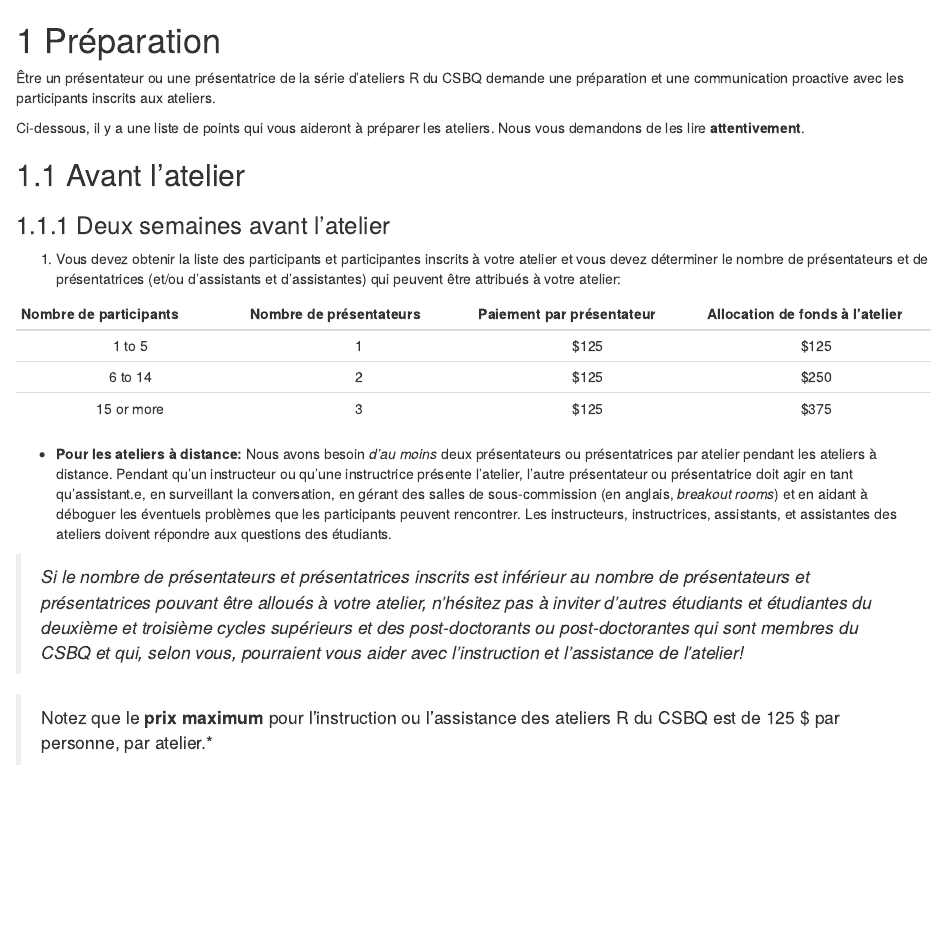
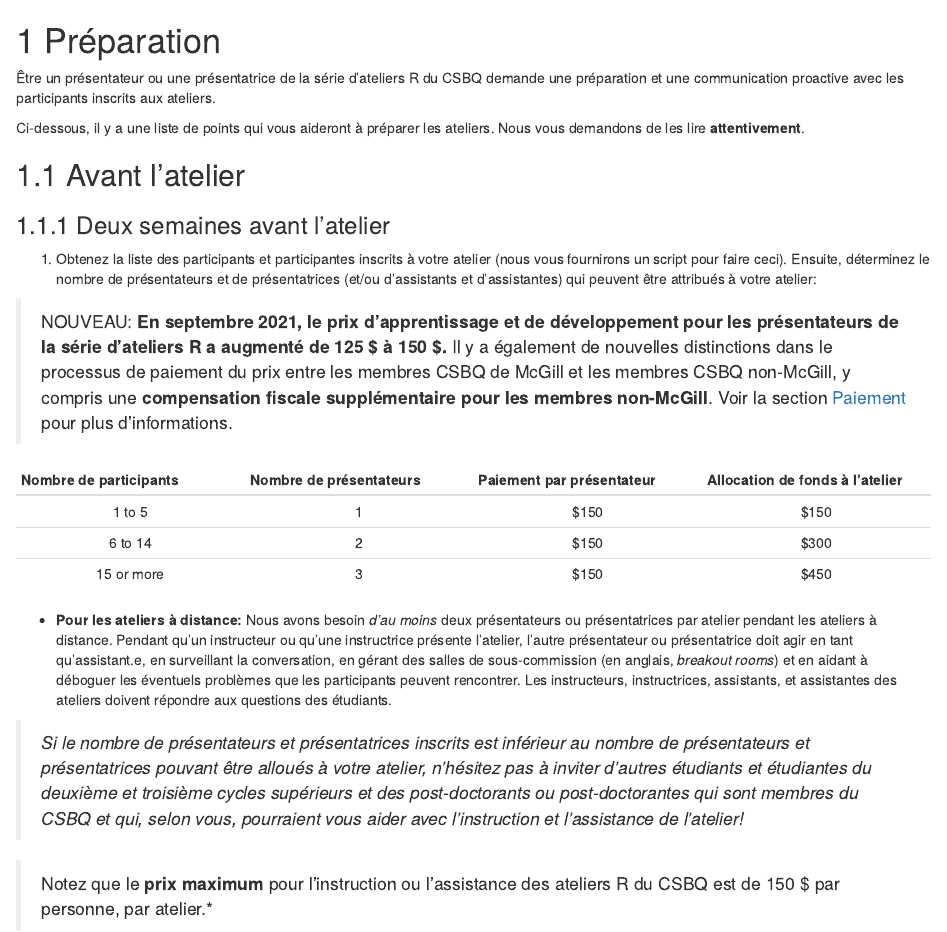
Before and after one commit to QCBSRworkshops/presenter-developer-protocol, an R Markdown document (02-preparation-fr.Rmd): the page in a window 1100 px wide, from its top. Rendered offline with R 4.5, knitr and Pandoc, with nearby package versions; drawn as R Markdown's standard HTML page in place of the format the file asks for.

Commit message:
update French sections with new LeaDA amounts + note about the raise

```diff
--- a/02-preparation-fr.Rmd
+++ b/02-preparation-fr.Rmd
@@ -8,20 +8,21 @@ Ci-dessous, il y a une liste de points qui vous aideront à préparer les atelie
 
 ### Deux semaines avant l'atelier
 
-1. Vous devez obtenir la liste des participants et participantes inscrits à votre atelier et vous devez déterminer le nombre de présentateurs et de présentatrices (et/ou d'assistants et d'assistantes) qui peuvent être attribués à votre atelier:
+1. Obtenez la liste des participants et participantes inscrits à votre atelier (nous vous fournirons un script pour faire ceci). Ensuite, déterminez le nombre de présentateurs et de présentatrices (et/ou d'assistants et d'assistantes) qui peuvent être attribués à votre atelier:
 
+> NOUVEAU: **En septembre 2021, le prix d'apprentissage et de développement pour les présentateurs de la série d'ateliers R a augmenté de 125 $ à 150 $.** Il y a également de nouvelles distinctions dans le processus de paiement du prix entre les membres CSBQ de McGill et les membres CSBQ non-McGill, y compris une **compensation fiscale supplémentaire pour les membres non-McGill**. Voir la section [Paiement](#payment-fr) pour plus d'informations.
 
 Nombre de participants | Nombre de présentateurs | Paiement par présentateur | Allocation de fonds à l'atelier
 :-------------: | :-------------: | :-------------: | :-------------:
-1 to 5 | 1 | $125 | $125
-6 to 14 | 2 | $125 | $250
-15 or more | 3 | $125 | $375
+1 to 5 | 1 | $150 | $150
+6 to 14 | 2 | $150 | $300
+15 or more | 3 | $150 | $450
 
 * **Pour les ateliers à distance:** Nous avons besoin *d'au moins* deux présentateurs ou présentatrices par atelier pendant les ateliers à distance. Pendant qu'un instructeur ou qu'une instructrice présente l'atelier, l'autre présentateur ou présentatrice doit agir en tant qu'assistant.e, en surveillant la conversation, en gérant des salles de sous-commission (en anglais, *breakout rooms*) et en aidant à déboguer les éventuels problèmes que les participants peuvent rencontrer. Les instructeurs, instructrices, assistants, et assistantes des ateliers doivent répondre aux questions des étudiants.
 
 > *Si le nombre de présentateurs et présentatrices inscrits est inférieur au nombre de présentateurs et présentatrices pouvant être alloués à votre atelier, n'hésitez pas à inviter d'autres étudiants et étudiantes du deuxième et troisième cycles supérieurs et des post-doctorants ou post-doctorantes qui sont membres du CSBQ et qui, selon vous, pourraient vous aider avec l'instruction et l'assistance de l'atelier!*
 
-> Notez que le **prix maximum** pour l'instruction ou l'assistance des ateliers R du CSBQ est de 125 $ par personne, par atelier.*
+> Notez que le **prix maximum** pour l'instruction ou l'assistance des ateliers R du CSBQ est de 150 $ par personne, par atelier.*
 
 2. Familiarisez-vous avec le matériel disponible dans le [wiki](https://wiki.qcbs.ca/r) et la [présentation](https://qcbsrworkshops.github.io/) pour votre atelier.
 
```
Also changed, not shown: 05-paiement-fr.Rmd (+4 -4 lines), 07-preparation-en.Rmd (+4 -4 lines).
